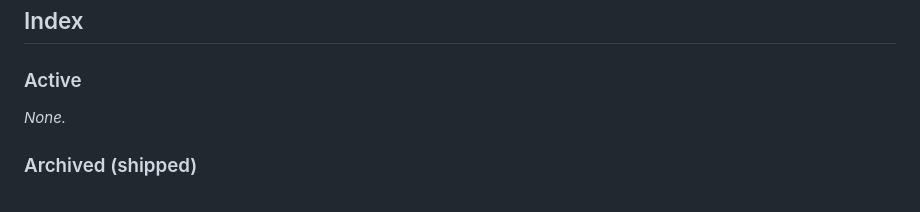
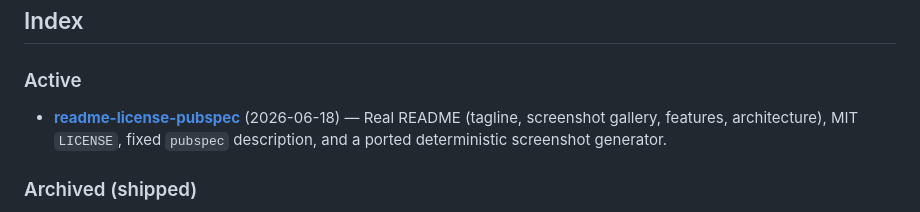
Before and after one commit to quotidianlabs/nooka, a Markdown page: planning/README.md, the part around the change. Drawn GitHub-style.

Commit message:
docs: design spec for README, LICENSE, pubspec, screenshots
Bundle 2 of the polish epic. Folds the screenshot generator in so the README
ships with its gallery. Spec only; implementation follows via plan.md.

Co-Authored-By: Claude Opus 4.8 (1M context) <noreply@anthropic.com>

```diff
--- a/planning/README.md
+++ b/planning/README.md
@@ -61,7 +61,10 @@ Templates live in [`_templates/`](_templates/).
 
 ### Active
 
-_None._
+- **[readme-license-pubspec](changes/active/2026-06-18.02-readme-license-pubspec/design.md)**
+  (2026-06-18) — Real README (tagline, screenshot gallery, features,
+  architecture), MIT `LICENSE`, fixed `pubspec` description, and a ported
+  deterministic screenshot generator.
 
 ### Archived (shipped)
 
```
Also changed, not shown: 1 other file.
